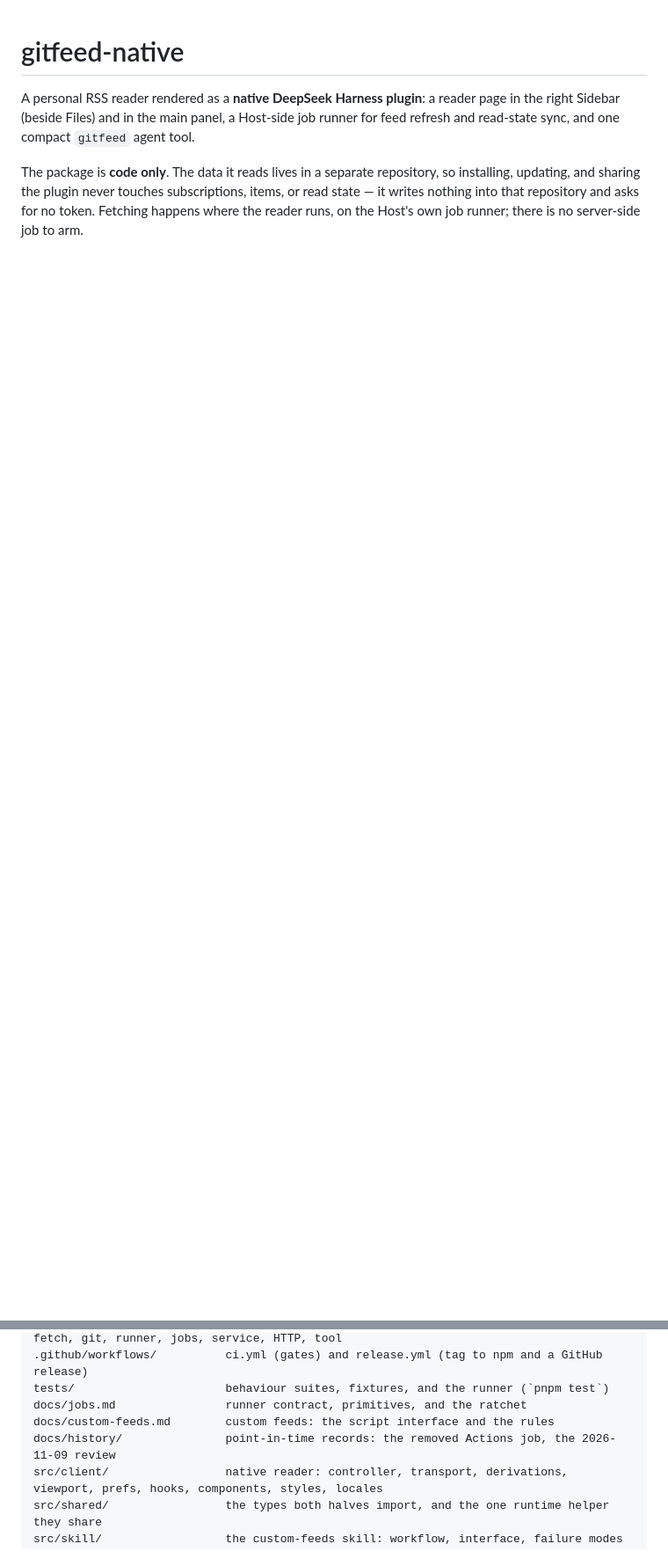
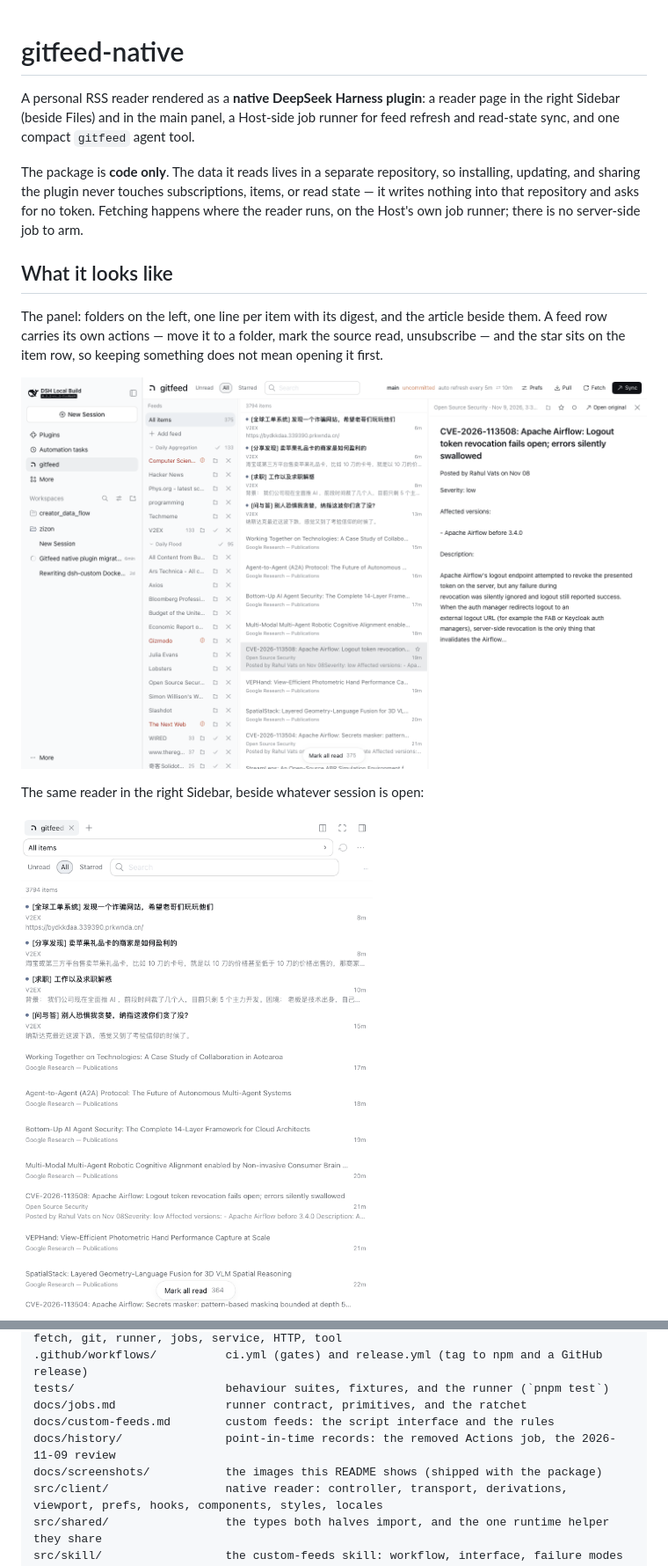
Before and after one commit to zizon/gitfeed-native, a Markdown page: README.md, 2 parts joined by grey strips. Shown at 88% size. Rendered like a GitHub page; pictures changed too: docs/screenshots/panel.png (added), docs/screenshots/sidebar.png (added); blank space fills up the shorter version.

Commit message:
readme: what it looks like, in three screenshots
A reader is judged by how it looks, and the README described one in prose only.
Three real captures of the running plugin, not mockups: the panel with folders,
the list and an open article; the same reader in the right Sidebar beside a
session; and the folder picker open over the feed rail.

The images ship with the package (`files` gains `docs/screenshots/`), so the
same relative paths work in the repository and on npm: ~190 kB for the three,
after cropping each to what it explains and quantising to 192 colours.

```diff
--- a/README.md
+++ b/README.md
@@ -10,3 +10,17 @@ so installing, updating, and sharing the plugin never touches subscriptions,
 items, or read state — it writes nothing into that repository and asks for no
 token. Fetching happens where the reader runs, on the Host's own job runner;
 there is no server-side job to arm.
+
+## What it looks like
+
+The panel: folders on the left, one line per item with its digest, and the
+article beside them. A feed row carries its own actions — move it to a folder,
+mark the source read, unsubscribe — and the star sits on the item row, so
+keeping something does not mean opening it first.
+
+![The gitfeed page: feed folders and their unread counts, the item list with digests, and an open article](docs/screenshots/panel.png)
+
+The same reader in the right Sidebar, beside whatever session is open:
+
+![The reader in the right Sidebar of the Harness window](docs/screenshots/sidebar.png)
+
@@ -724,6 +742,7 @@ tests/                      behaviour suites, fixtures, and the runner (`pnpm te
 docs/jobs.md                runner contract, primitives, and the ratchet
 docs/custom-feeds.md        custom feeds: the script interface and the rules
 docs/history/               point-in-time records: the removed Actions job, the 2026-11-09 review
+docs/screenshots/           the images this README shows (shipped with the package)
 src/client/                 native reader: controller, transport, derivations, viewport, prefs, hooks, components, styles, locales
 src/shared/                 the types both halves import, and the one runtime helper they share
 src/skill/                  the custom-feeds skill: workflow, interface, failure modes
```
Also changed, not shown: other parts of README.md (+4 -0 lines), docs/screenshots/picker.png (added), 1 other file.
